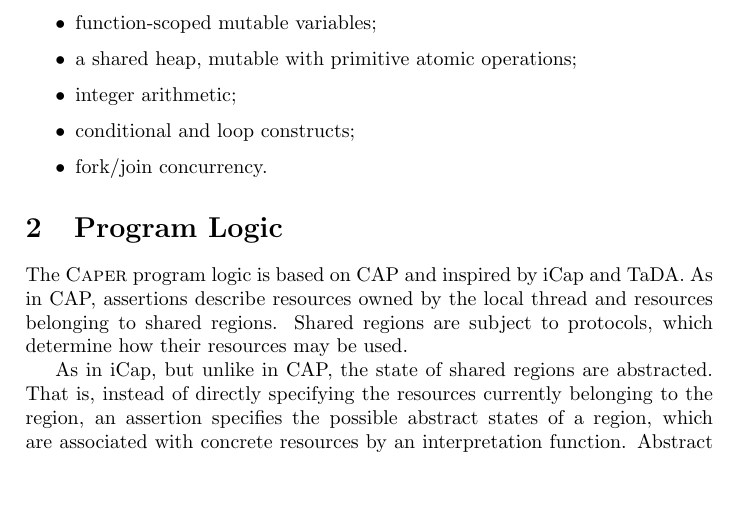
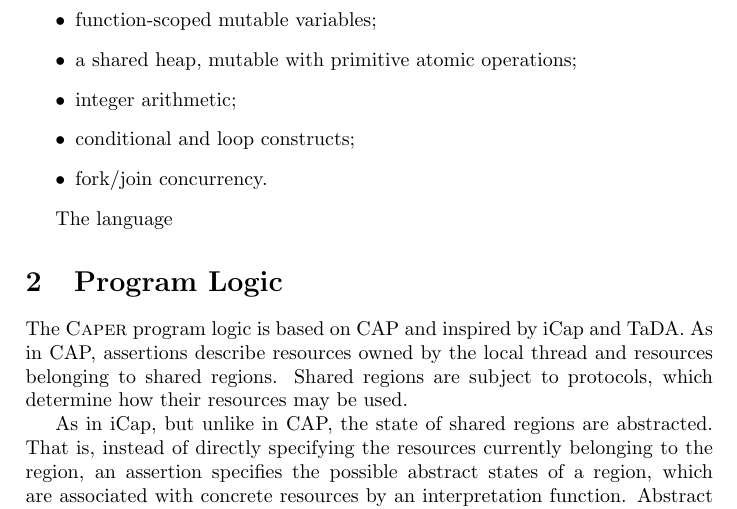
Before and after one commit to caper-tool/caper, a LaTeX document (docs/design.tex): part of page 1 of 3 before the commit and part of page 1 of 4 after it, cut so that both start at the same text, the shorter picture padded with empty space. Compiled offline with pdfLaTeX.

Commit message:
Multiple changes

```diff
--- a/docs/design.tex
+++ b/docs/design.tex
@@ -41,6 +41,8 @@ The \textsc{Caper} programming language has:
   \item conditional and loop constructs;
   \item fork/join concurrency.
 \end{itemize}
+
+The language
 
 \section{Program Logic}
 
```
Also changed, not shown: 3 other files.
